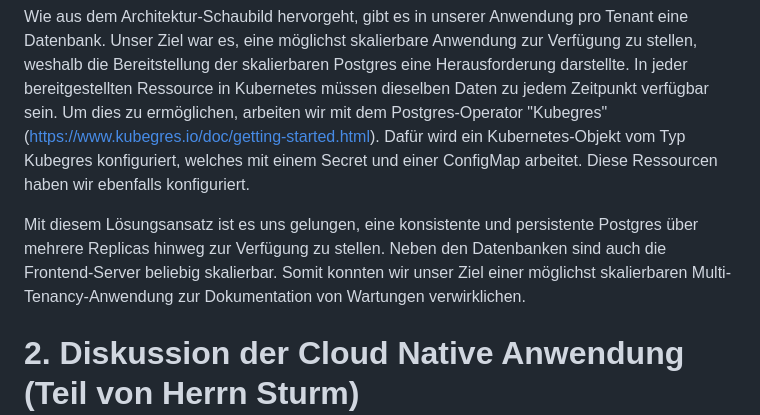
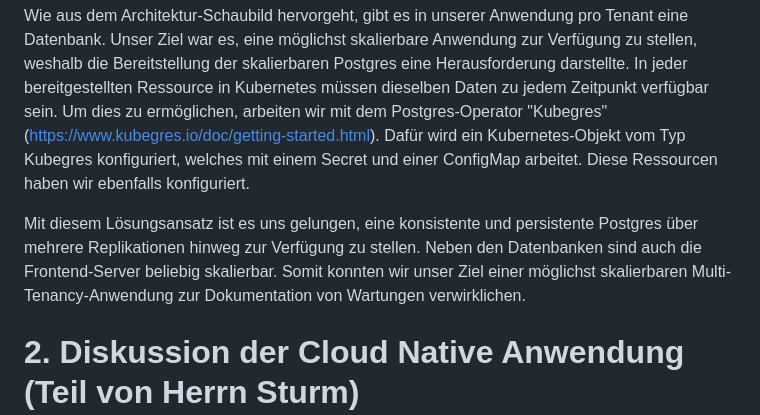
Before and after one commit to lbickel/cloud, a Markdown page: README.md, the part around the change. GitHub-like rendering.

Commit message:
Fix denglisch :D

```diff
--- a/README.md
+++ b/README.md
@@ -85,7 +85,7 @@ Unserer Anwendung zur Dokumentation von Wartungen hat drei wesentliche Funktione
 
 Wie aus dem Architektur-Schaubild hervorgeht, gibt es in unserer Anwendung pro Tenant eine Datenbank. Unser Ziel war es, eine möglichst skalierbare Anwendung zur Verfügung zu stellen, weshalb die Bereitstellung der skalierbaren Postgres eine Herausforderung darstellte. In jeder bereitgestellten Ressource in Kubernetes müssen dieselben Daten zu jedem Zeitpunkt verfügbar sein. Um dies zu ermöglichen, arbeiten wir mit dem Postgres-Operator "Kubegres" (https://www.kubegres.io/doc/getting-started.html). Dafür wird ein Kubernetes-Objekt vom Typ Kubegres konfiguriert, welches mit einem Secret und einer ConfigMap arbeitet. Diese Ressourcen haben wir ebenfalls konfiguriert.
 
-Mit diesem Lösungsansatz ist es uns gelungen, eine konsistente und persistente Postgres über mehrere Replicas hinweg zur Verfügung zu stellen. Neben den Datenbanken sind auch die Frontend-Server beliebig skalierbar. Somit konnten wir unser Ziel einer möglichst skalierbaren Multi-Tenancy-Anwendung zur Dokumentation von Wartungen verwirklichen.
+Mit diesem Lösungsansatz ist es uns gelungen, eine konsistente und persistente Postgres über mehrere Replikationen hinweg zur Verfügung zu stellen. Neben den Datenbanken sind auch die Frontend-Server beliebig skalierbar. Somit konnten wir unser Ziel einer möglichst skalierbaren Multi-Tenancy-Anwendung zur Dokumentation von Wartungen verwirklichen.
 
 # 2. Diskussion der Cloud Native Anwendung (Teil von Herrn Sturm)
 
```
